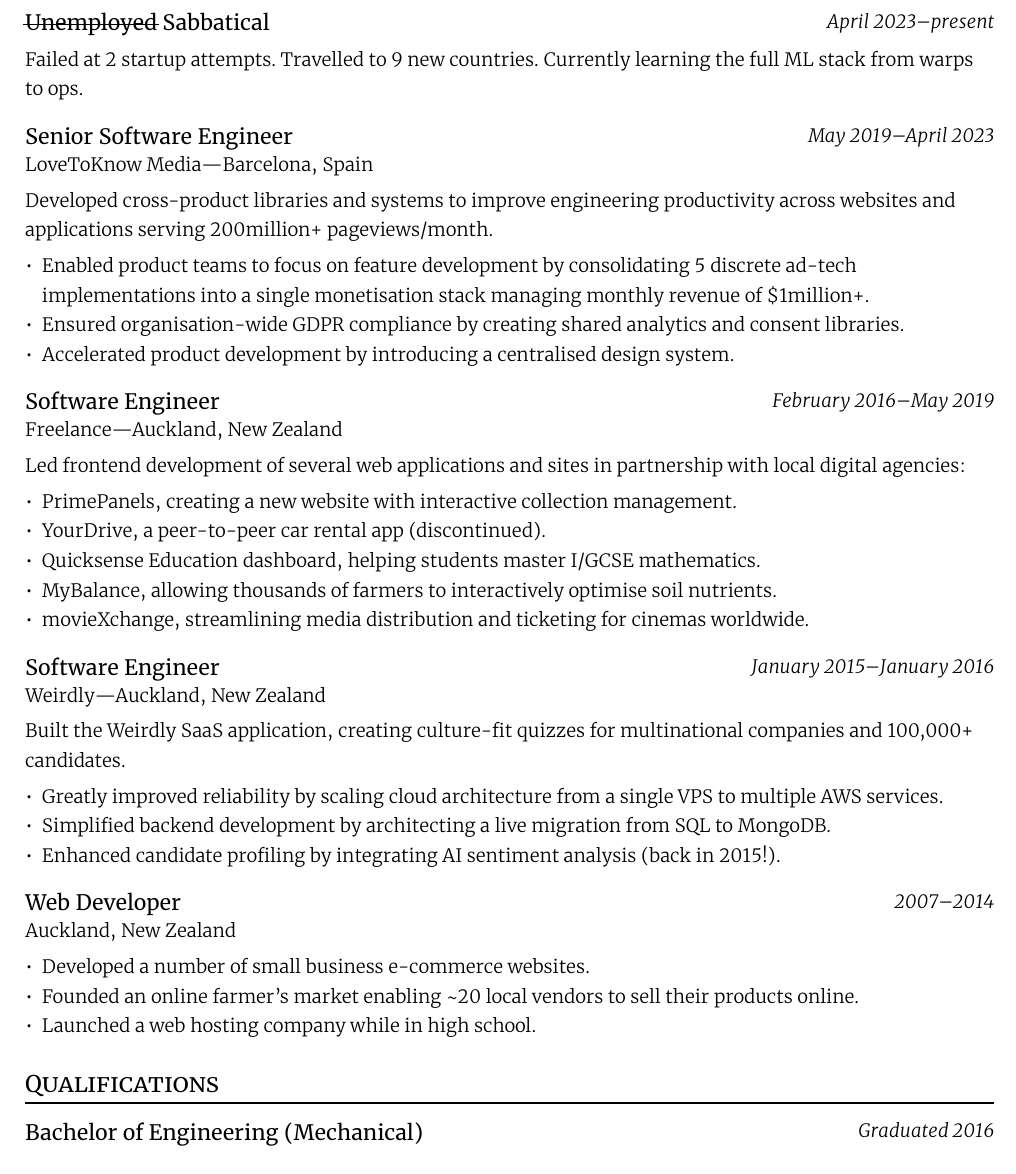
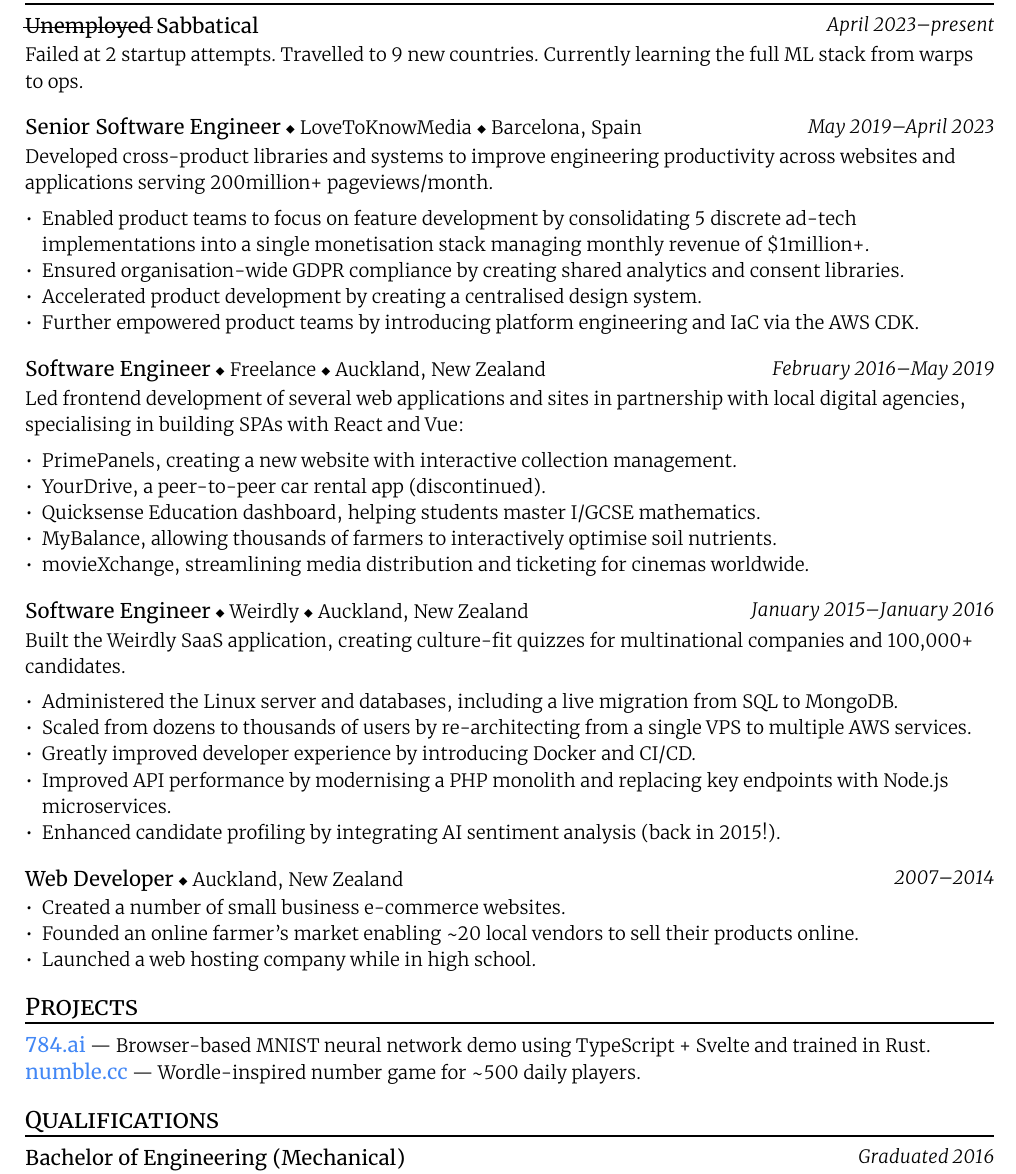
Before and after one commit to dansalias/iamdan.me, a Typst document (resume/resume.typ): part of the page, cut so that both start at the same text. Compiled offline with Typst 0.15.

Commit message:
résumé: update experience and add projects

```diff
--- a/resume/resume.typ
+++ b/resume/resume.typ
@@ -74,8 +85,8 @@
   Full-stack software engineer. 10+ years building web applications and
   distributed systems at scale.
 
-  #link("https://www.linkedin.com/in/dansalias/")[linkedin.com/in/dansalias] \u{2B29}
-  #link("https://github.com/dansalias")[github.com/dansalias] \u{2B29}
+  #link("https://www.linkedin.com/in/dansalias/")[linkedin.com/in/dansalias] #delim
+  #link("https://github.com/dansalias")[github.com/dansalias] #delim
   #link("https://iamdan.me")[iamdan.me]
 ]
 
@@ -88,2 +101,5 @@
+    Failed at 2 startup attempts. Travelled to 9 new countries. Currently
+    learning the full ML stack from warps to ops.
+  ]
 )
 
@@ -91,11 +106,11 @@
 
-Failed at 2 startup attempts. Travelled to 9 new countries. Currently learning
-the full ML stack from warps to ops.
-
-#exp([=== Senior Software Engineer], [May 2019], [April 2023])
-
-LoveToKnow Media—Barcelona, Spain
-
+#exp(
+  "Senior Software Engineer",
+  "LoveToKnowMedia",
+  "Barcelona, Spain",
+  [May 2019],
+  [April 2023],
+  [
     Developed cross-product libraries and systems to improve engineering
     productivity across websites and applications serving 200million+
     pageviews/month.
@@ -105,42 +120,83 @@
       monthly revenue of \$1million+.
     - Ensured organisation-wide GDPR compliance by creating shared analytics and
       consent libraries.
-- Accelerated product development by introducing a centralised design system.
+    - Accelerated product development by creating a centralised design system.
+    - Further empowered product teams by introducing platform engineering and
+      IaC via the AWS CDK.
+  ],
+)
 
-#exp([=== Software Engineer], [February 2016], [May 2019])
+#exp(
+  "Software Engineer",
+  "Freelance",
+  "Auckland, New Zealand",
+  [February 2016],
+  [May 2019],
+  [
+    Led frontend development of several web applications and sites in
+    partnership with local digital agencies, specialising in building SPAs with
+    React and Vue:
 
-Freelance—Auckland, New Zealand
-
-Led frontend development of several web applications and sites in partnership
-with local digital agencies:
-
-- PrimePanels, creating a new website with interactive collection management.
+    - PrimePanels, creating a new website with interactive collection
+      management.
     - YourDrive, a peer-to-peer car rental app (discontinued).
-- Quicksense Education dashboard, helping students master I/GCSE mathematics.
+    - Quicksense Education dashboard, helping students master I/GCSE
+      mathematics.
     - MyBalance, allowing thousands of farmers to interactively optimise soil
       nutrients.
     - movieXchange, streamlining media distribution and ticketing for cinemas
       worldwide.
+  ],
+)
 
-#exp([=== Software Engineer], [January 2015], [January 2016])
 
-Weirdly—Auckland, New Zealand
-
+#exp(
+  "Software Engineer",
+  "Weirdly",
+  "Auckland, New Zealand",
+  [January 2015],
+  [January 2016],
+  [
     Built the Weirdly SaaS application, creating culture-fit quizzes for
     multinational companies and 100,000+ candidates.
 
-- Greatly improved reliability by scaling cloud architecture from a single VPS
-  to multiple AWS services.
-- Simplified backend development by architecting a live migration from SQL to
-  MongoDB.
+    - Administered the Linux server and databases, including a live migration
+      from SQL to MongoDB.
+    - Scaled from dozens to thousands of users by re-architecting from a single
+      VPS to multiple AWS services.
+    - Greatly improved developer experience by introducing Docker and CI/CD.
+    - Improved API performance by modernising a PHP monolith and replacing key
+      endpoints with Node.js microservices.
     - Enhanced candidate profiling by integrating AI sentiment analysis (back in
       2015!).
+  ],
+)
 
-#exp([=== Web Developer], [2007], [2014])
+#exp(
+  "Web Developer",
+  none,
+  "Auckland, New Zealand",
+  [2007],
+  [2014],
+  [
+    - Created a number of small business e-commerce websites.
+    - Founded an online farmer's market enabling \~20 local vendors to sell
+      their products online.
+    - Launched a web hosting company while in high school.
+  ],
+)
 
-Auckland, New Zealand
+== Projects
 
-- Developed a number of small business e-commerce websites.
-- Founded an online farmer's market enabling \~20 local vendors to sell their
-  products online.
-- Launched a web hosting company while in high school.
+#proj(
+  "784.ai",
+  "https://784.ai",
+  [
+    Browser-based MNIST neural network demo using TypeScript + Svelte and
+    trained in Rust.
+  ],
+)
+#proj(
+  "numble.cc",
+  "https://numble.cc",
+  "Wordle-inspired number game for ~500 daily players.",
@@ -153,5 +209,6 @@
   align: (left, right),
-  [=== Bachelor of Engineering (Mechanical)],
+  inset: (bottom: -4pt),
+  [#strong[Bachelor of Engineering (Mechanical)]],
   [_Graduated 2016_]
 )
 
```
Also changed, not shown: resume/resume.typ (56 more changed lines). Lines whose indentation alone changed are shown as unchanged.
